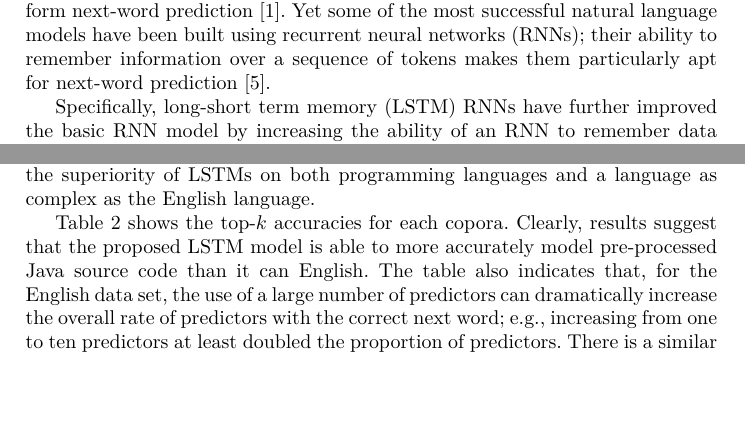
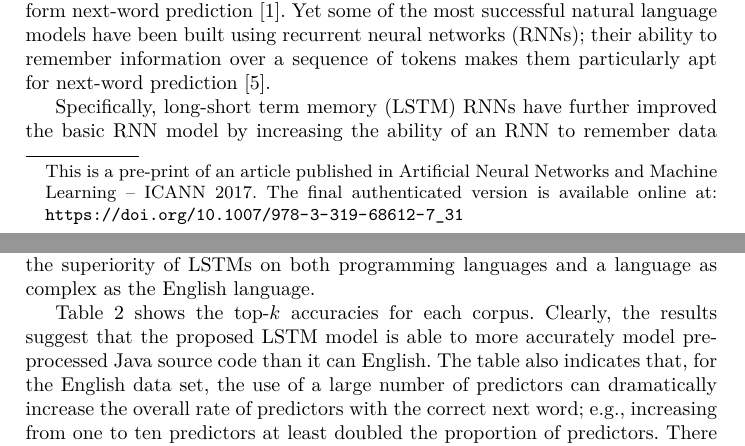
Before and after one commit to brendon-boldt/java-lstm-paper, a LaTeX paper (ICANN_article_template.tex): two parts of pages 1 and 7 of 8 before the commit and two parts of pages 1 and 8 of 9 after it, joined at a grey line, cut so that both start at the same text, the shorter picture padded with empty space. Compiled offline with XeLaTeX.

Commit message:
Add copyright note for arXiv
Fix grammatical errors

```diff
--- a/ICANN_article_template.tex
+++ b/ICANN_article_template.tex
@@ -21,7 +21,8 @@
 \mainmatter  % start of an individual contribution
 
 % first the title is needed
-\title{Using LSTMs to Model the Java Programming Language}
+\title{Using LSTMs to Model the Java Programming Language\footnotetext{This is a pre-print of an article published in Artificial Neural Networks and Machine Learning -- ICANN 2017. The final authenticated version is available online at: \url{https://doi.org/10.1007/978-3-319-68612-7_31}}}
+
 
 % a short form should be given in case it is too long for the running head
 \titlerunning{Using LSTMs to Model the Java Programming Language}
@@ -481,8 +482,8 @@ perplexity achieved on the English dataset is similar to that reported by
 Zaremba et al. \cite{Zaremba}. These results indicate the superiority of LSTMs on both
 programming languages and a language as complex as the English language.
 
-Table \ref{topk-table} shows the top-$k$ accuracies for each copora.
-Clearly, results suggest that the proposed LSTM model is able to more
+Table \ref{topk-table} shows the top-$k$ accuracies for each corpus.
+Clearly, the results suggest that the proposed LSTM model is able to more
 accurately model pre-processed Java source code than it can English. The table
 also indicates that, for the English data set, the use of a large number of
 predictors can dramatically increase the overall rate of predictors with the
```
Also changed, not shown: LSTM_Paper.pdf, ICANN_article_template.tex (8 more changed lines).
